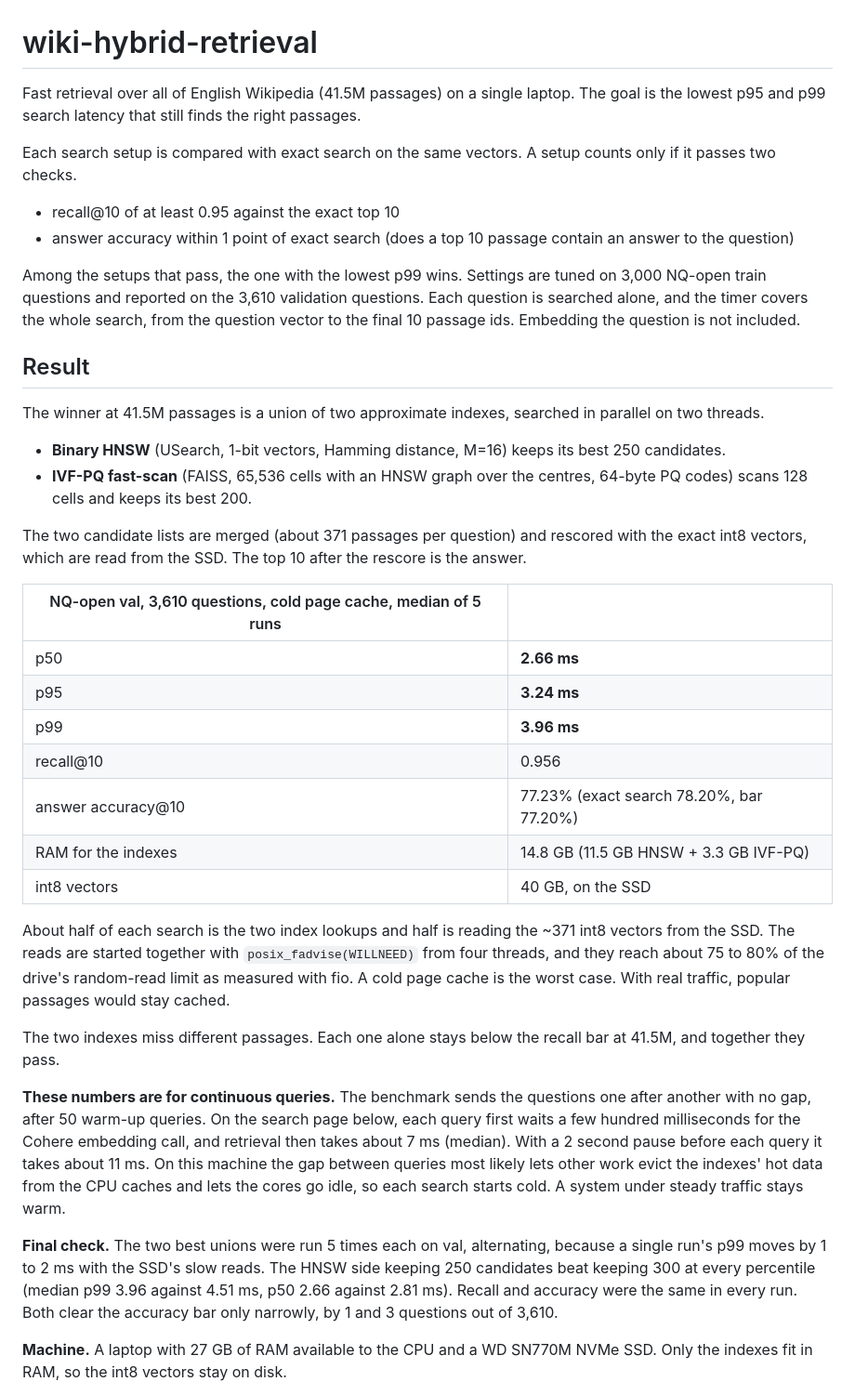
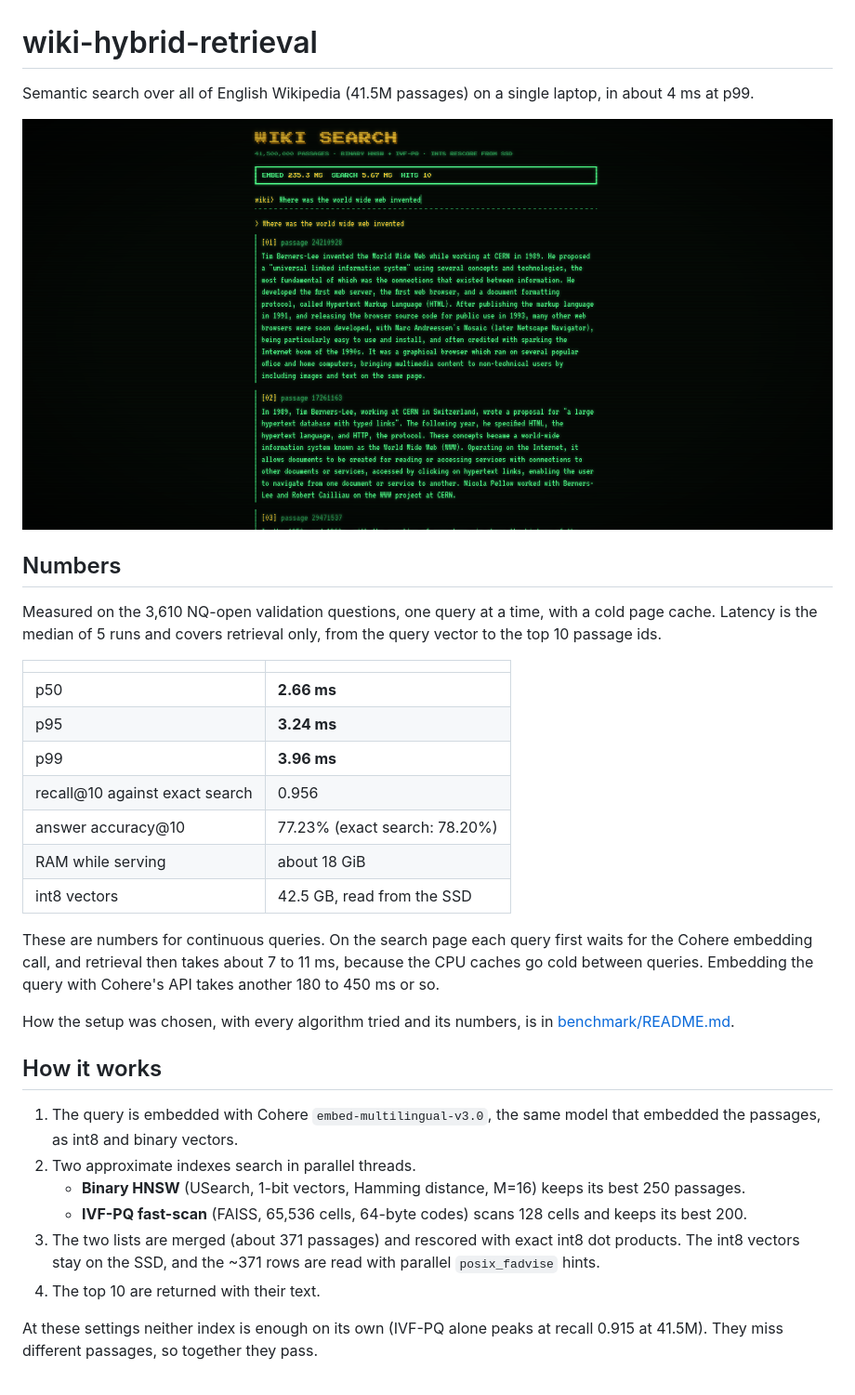
Before and after one commit to jayesh-swami/wiki-dense-retrieval, a Markdown page: README.md, the part around one of its changes. Shown at 93% size. GitHub-like rendering; pictures changed too: search-page.png (added).

Commit message:
Rewrite README around the project, add screenshot
Co-Authored-By: Claude Opus 5.5 <noreply@anthropic.com>

```diff
--- a/README.md
+++ b/README.md
@@ -1,40 +1,35 @@
 # wiki-hybrid-retrieval
 
-Fast retrieval over all of English Wikipedia (41.5M passages) on a single laptop. The goal is the lowest p95 and p99 search latency that still finds the right passages.
+Semantic search over all of English Wikipedia (41.5M passages) on a single laptop, in about 4 ms at p99.
 
-Each search setup is compared with exact search on the same vectors. A setup counts only if it passes two checks.
+![The search page: a retro terminal showing the top passages for "Where was the world wide web invented", with Tim Berners-Lee at CERN as the first result](search-page.png)
 
-- recall@10 of at least 0.95 against the exact top 10
-- answer accuracy within 1 point of exact search (does a top 10 passage contain an answer to the question)
+## Numbers
 
-Among the setups that pass, the one with the lowest p99 wins. Settings are tuned on 3,000 NQ-open train questions and reported on the 3,610 validation questions. Each question is searched alone, and the timer covers the whole search, from the question vector to the final 10 passage ids. Embedding the question is not included.
+Measured on the 3,610 NQ-open validation questions, one query at a time, with a cold page cache. Latency is the median of 5 runs and covers retrieval only, from the query vector to the top 10 passage ids.
 
-## Result
-
-The winner at 41.5M passages is a union of two approximate indexes, searched in parallel on two threads.
-
-- **Binary HNSW** (USearch, 1-bit vectors, Hamming distance, M=16) keeps its best 250 candidates.
-- **IVF-PQ fast-scan** (FAISS, 65,536 cells with an HNSW graph over the centres, 64-byte PQ codes) scans 128 cells and keeps its best 200.
-
-The two candidate lists are merged (about 371 passages per question) and rescored with the exact int8 vectors, which are read from the SSD. The top 10 after the rescore is the answer.
-
-| NQ-open val, 3,610 questions, cold page cache, median of 5 runs | |
+| | |
 |---|---|
 | p50 | **2.66 ms** |
 | p95 | **3.24 ms** |
 | p99 | **3.96 ms** |
-| recall@10 | 0.956 |
-| answer accuracy@10 | 77.23% (exact search 78.20%, bar 77.20%) |
-| RAM for the indexes | 14.8 GB (11.5 GB HNSW + 3.3 GB IVF-PQ) |
-| int8 vectors | 40 GB, on the SSD |
+| recall@10 against exact search | 0.956 |
+| answer accuracy@10 | 77.23% (exact search: 78.20%) |
+| RAM while serving | about 18 GiB |
+| int8 vectors | 42.5 GB, read from the SSD |
 
-About half of each search is the two index lookups and half is reading the ~371 int8 vectors from the SSD. The reads are started together with `posix_fadvise(WILLNEED)` from four threads, and they reach about 75 to 80% of the drive's random-read limit as measured with fio. A cold page cache is the worst case. With real traffic, popular passages would stay cached.
+These are numbers for continuous queries. On the search page each query first waits for the Cohere embedding call, and retrieval then takes about 7 to 11 ms, because the CPU caches go cold between queries. Embedding the query with Cohere's API takes another 180 to 450 ms or so.
 
-The two indexes miss different passages. Each one alone stays below the recall bar at 41.5M, and together they pass.
+How the setup was chosen, with every algorithm tried and its numbers, is in [benchmark/README.md](benchmark/README.md).
 
-**These numbers are for continuous queries.** The benchmark sends the questions one after another with no gap, after 50 warm-up queries. On the search page below, each query first waits a few hundred milliseconds for the Cohere embedding call, and retrieval then takes about 7 ms (median). With a 2 second pause before each query it takes about 11 ms. On this machine the gap between queries most likely lets other work evict the indexes' hot data from the CPU caches and lets the cores go idle, so each search starts cold. A system under steady traffic stays warm.
+## How it works
 
-**Final check.** The two best unions were run 5 times each on val, alternating, because a single run's p99 moves by 1 to 2 ms with the SSD's slow reads. The HNSW side keeping 250 candidates beat keeping 300 at every percentile (median p99 3.96 against 4.51 ms, p50 2.66 against 2.81 ms). Recall and accuracy were the same in every run. Both clear the accuracy bar only narrowly, by 1 and 3 questions out of 3,610.
+1. The query is embedded with Cohere `embed-multilingual-v3.0`, the same model that embedded the passages, as int8 and binary vectors.
+2. Two approximate indexes search in parallel threads.
+   - **Binary HNSW** (USearch, 1-bit vectors, Hamming distance, M=16) keeps its best 250 passages.
+   - **IVF-PQ fast-scan** (FAISS, 65,536 cells, 64-byte codes) scans 128 cells and keeps its best 200.
+3. The two lists are merged (about 371 passages) and rescored with exact int8 dot products. The int8 vectors stay on the SSD, and the ~371 rows are read with parallel `posix_fadvise` hints.
+4. The top 10 are returned with their text.
 
-**Machine.** A laptop with 27 GB of RAM available to the CPU and a WD SN770M NVMe SSD. Only the indexes fit in RAM, so the int8 vectors stay on disk.
+At these settings neither index is enough on its own (IVF-PQ alone peaks at recall 0.915 at 41.5M). They miss different passages, so together they pass.
 
```
Also changed, not shown: other parts of README.md (+15 -38 lines).
